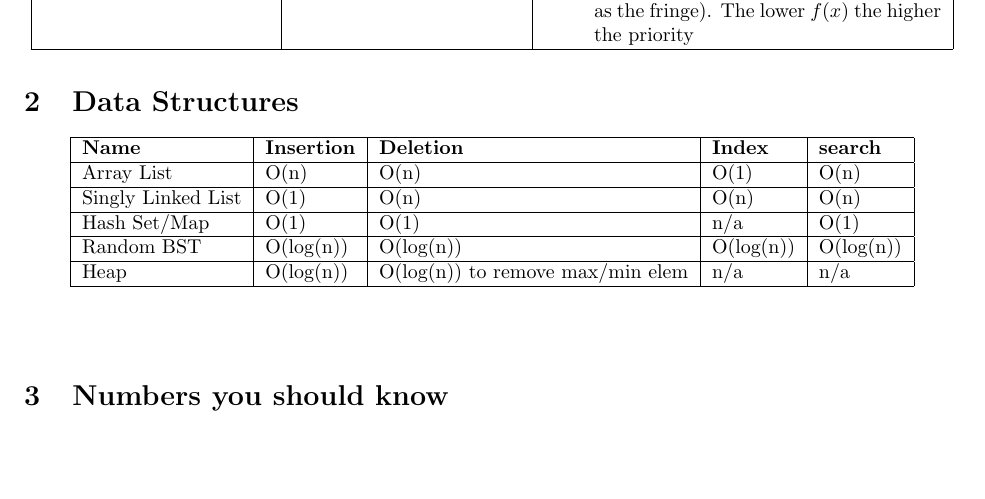
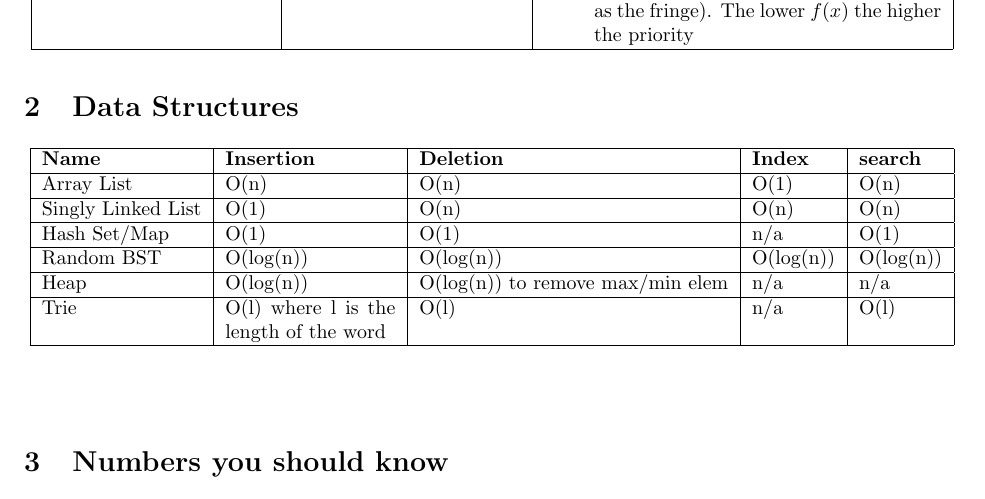
Before and after one commit to sarahtattersall/InterviewCheatSheet, a LaTeX document (cheatsheet.tex, which reads data_structures/data_structures.tex): part of page 4 of 4 before the commit and part of page 4 of 5 after it, cut so that both start at the same text, the shorter picture padded with empty space. Compiled offline with pdfLaTeX.

Commit message:
Add trie

```diff
--- a/data_structures/data_structures.tex
+++ b/data_structures/data_structures.tex
@@ -1,6 +1,6 @@
 \section{Data Structures}
 \begin{center}
-\begin{longtable}{|l|l|l|l|l|}
+\begin{longtable}{|l|p{3cm}|l|l|l|}
 \hline
 \textbf{Name} & \textbf{Insertion} & \textbf{Deletion} & \textbf{Index} & \textbf{search} \\
 \hline
@@ -25,5 +25,9 @@ Heap & O(log(n)) & O(log(n)) to remove max/min elem & n/a & n/a \\
 
 \hline
 
+Trie & O(l) where l is the length of the word & O(l) & n/a &  O(l) \\
+
+\hline
+
 \end{longtable}
 \end{center}
```
